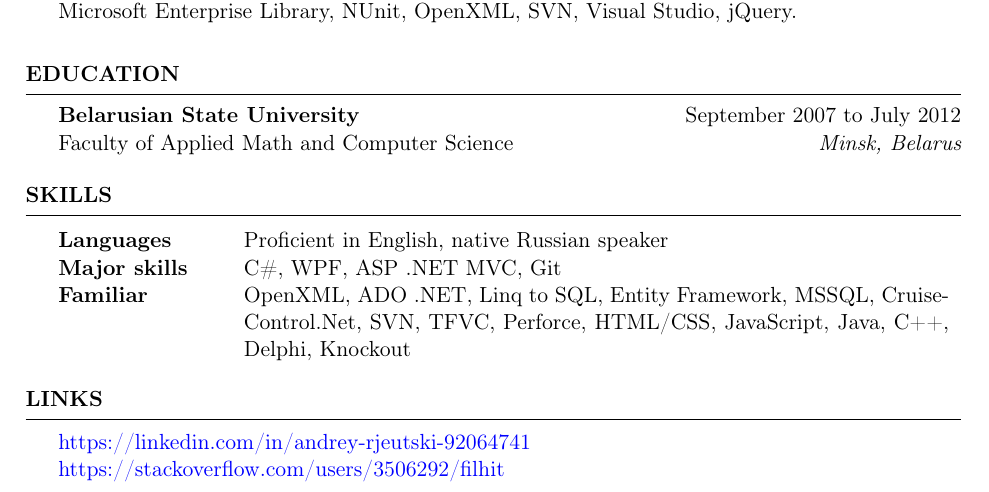
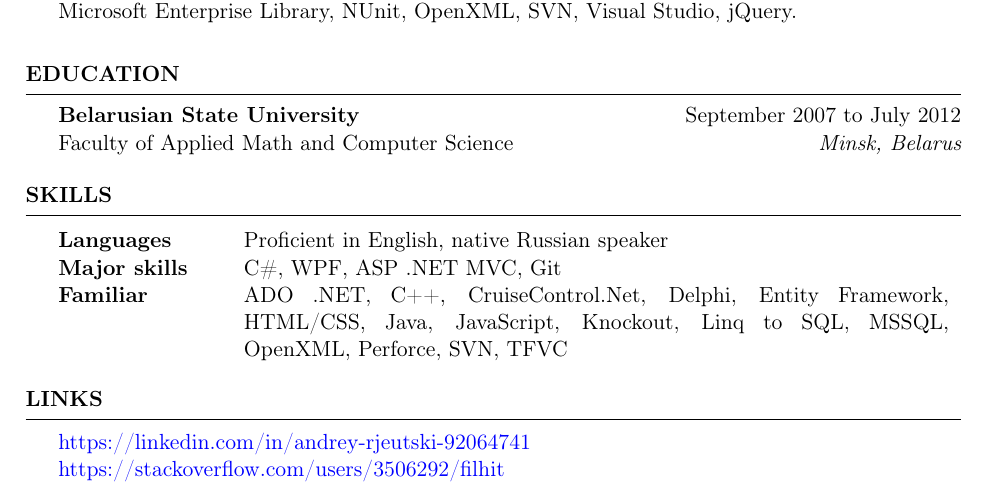
Before and after one commit to filhit/cv, a LaTeX CV (document.tex): part of the page, cut so that both start at the same text. Compiled offline with pdfLaTeX.

Commit message:
Sort familiar skills alphabetically

```diff
--- a/document.tex
+++ b/document.tex
@@ -125,8 +125,22 @@ Faculty of Applied Math and Computer Science\hfill {\em \minsk}
 \begin{tabularx}{\linewidth}{ @{} >{\bfseries}l @{\hspace{6ex}} X }
 Languages & Proficient in English, native Russian speaker \\
 Major skills & C\#, WPF, ASP .NET MVC, Git \\
-Familiar & OpenXML, ADO .NET, Linq to SQL, Entity Framework, MSSQL, Cruise\-Control.Net,
-SVN, TFVC, Perforce, HTML/CSS, JavaScript, Java, C++, Delphi, Knockout
+Familiar &
+ADO .NET,
+C++,
+Cruise\-Control.Net,
+Delphi,
+Entity Framework,
+HTML/CSS,
+Java,
+JavaScript,
+Knockout,
+Linq to SQL,
+MSSQL,
+OpenXML,
+Perforce,
+SVN,
+TFVC
 \end{tabularx}
 
 \end{rSection}
```
